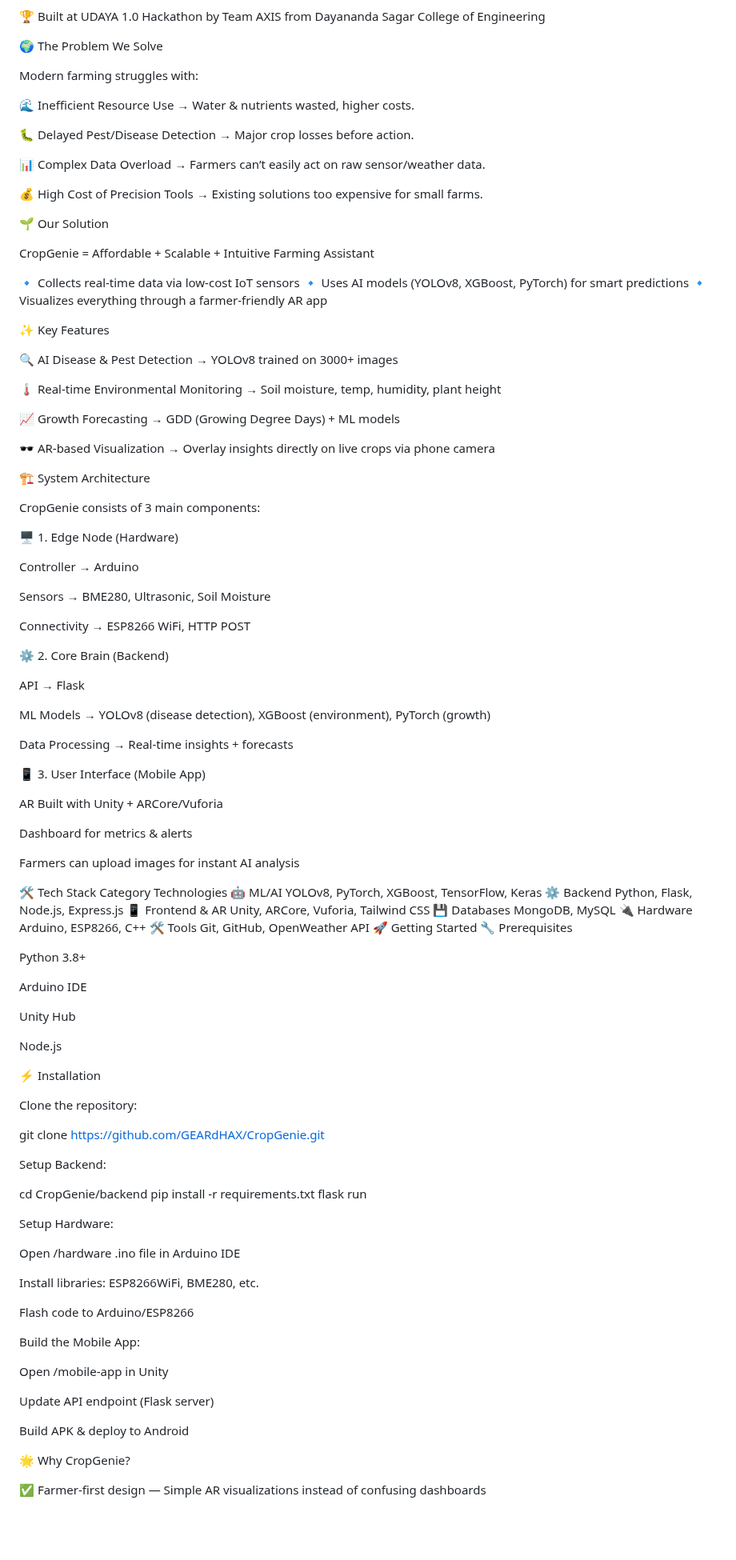
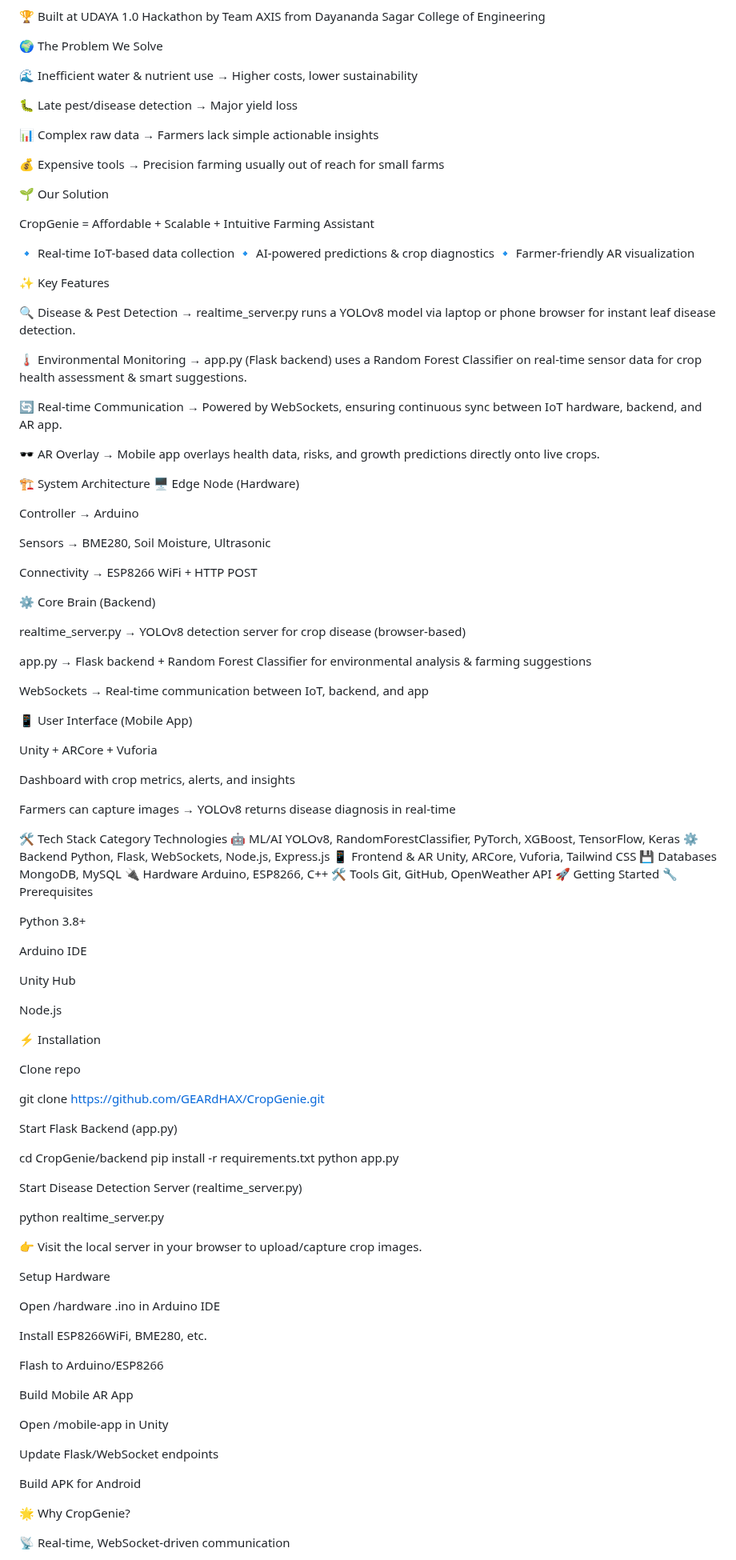
Before and after one commit to GEARdHAX/CropGenie, a Markdown page: README.md, the part around one of its changes. Shown at 80% size. Rendered like a GitHub page; blank space fills up the shorter version.

```diff
--- a/README.md
+++ b/README.md
@@ -12,66 +12,61 @@ By combining IoT sensors, Machine Learning, and Augmented Reality, it enables:
 
 🌍 The Problem We Solve
 
-Modern farming struggles with:
+🌊 Inefficient water & nutrient use → Higher costs, lower sustainability
 
-🌊 Inefficient Resource Use → Water & nutrients wasted, higher costs.
+🐛 Late pest/disease detection → Major yield loss
 
-🐛 Delayed Pest/Disease Detection → Major crop losses before action.
+📊 Complex raw data → Farmers lack simple actionable insights
 
-📊 Complex Data Overload → Farmers can’t easily act on raw sensor/weather data.
-
-💰 High Cost of Precision Tools → Existing solutions too expensive for small farms.
+💰 Expensive tools → Precision farming usually out of reach for small farms
 
 🌱 Our Solution
 
 CropGenie = Affordable + Scalable + Intuitive Farming Assistant
 
-🔹 Collects real-time data via low-cost IoT sensors
-🔹 Uses AI models (YOLOv8, XGBoost, PyTorch) for smart predictions
-🔹 Visualizes everything through a farmer-friendly AR app
+🔹 Real-time IoT-based data collection
+🔹 AI-powered predictions & crop diagnostics
+🔹 Farmer-friendly AR visualization
 
 ✨ Key Features
 
-🔍 AI Disease & Pest Detection → YOLOv8 trained on 3000+ images
+🔍 Disease & Pest Detection → realtime_server.py runs a YOLOv8 model via laptop or phone browser for instant leaf disease detection.
 
-🌡 Real-time Environmental Monitoring → Soil moisture, temp, humidity, plant height
+🌡 Environmental Monitoring → app.py (Flask backend) uses a Random Forest Classifier on real-time sensor data for crop health assessment & smart suggestions.
 
-📈 Growth Forecasting → GDD (Growing Degree Days) + ML models
+🔄 Real-time Communication → Powered by WebSockets, ensuring continuous sync between IoT hardware, backend, and AR app.
 
-🕶 AR-based Visualization → Overlay insights directly on live crops via phone camera
+🕶 AR Overlay → Mobile app overlays health data, risks, and growth predictions directly onto live crops.
 
 🏗 System Architecture
-
-CropGenie consists of 3 main components:
-
-🖥 1. Edge Node (Hardware)
+🖥 Edge Node (Hardware)
 
 Controller → Arduino
 
-Sensors → BME280, Ultrasonic, Soil Moisture
+Sensors → BME280, Soil Moisture, Ultrasonic
 
-Connectivity → ESP8266 WiFi, HTTP POST
+Connectivity → ESP8266 WiFi + HTTP POST
 
-⚙️ 2. Core Brain (Backend)
+⚙️ Core Brain (Backend)
 
-API → Flask
+realtime_server.py → YOLOv8 detection server for crop disease (browser-based)
 
-ML Models → YOLOv8 (disease detection), XGBoost (environment), PyTorch (growth)
+app.py → Flask backend + Random Forest Classifier for environmental analysis & farming suggestions
 
-Data Processing → Real-time insights + forecasts
+WebSockets → Real-time communication between IoT, backend, and app
 
-📱 3. User Interface (Mobile App)
+📱 User Interface (Mobile App)
 
-AR Built with Unity + ARCore/Vuforia
+Unity + ARCore + Vuforia
 
-Dashboard for metrics & alerts
+Dashboard with crop metrics, alerts, and insights
 
-Farmers can upload images for instant AI analysis
+Farmers can capture images → YOLOv8 returns disease diagnosis in real-time
 
 🛠 Tech Stack
 Category	Technologies
-🤖 ML/AI	YOLOv8, PyTorch, XGBoost, TensorFlow, Keras
-⚙️ Backend	Python, Flask, Node.js, Express.js
+🤖 ML/AI	YOLOv8, RandomForestClassifier, PyTorch, XGBoost, TensorFlow, Keras
+⚙️ Backend	Python, Flask, WebSockets, Node.js, Express.js
 📱 Frontend & AR	Unity, ARCore, Vuforia, Tailwind CSS
 💾 Databases	MongoDB, MySQL
 🔌 Hardware	Arduino, ESP8266, C++
@@ -89,35 +84,42 @@ Node.js
 
 ⚡ Installation
 
-Clone the repository:
+Clone repo
 
 git clone https://github.com/GEARdHAX/CropGenie.git
 
 
-Setup Backend:
+Start Flask Backend (app.py)
 
 cd CropGenie/backend
 pip install -r requirements.txt
-flask run
+python app.py
 
 
-Setup Hardware:
+Start Disease Detection Server (realtime_server.py)
 
-Open /hardware .ino file in Arduino IDE
+python realtime_server.py
 
-Install libraries: ESP8266WiFi, BME280, etc.
 
-Flash code to Arduino/ESP8266
+👉 Visit the local server in your browser to upload/capture crop images.
 
-Build the Mobile App:
+Setup Hardware
+
+Open /hardware .ino in Arduino IDE
+
+Install ESP8266WiFi, BME280, etc.
+
+Flash to Arduino/ESP8266
+
+Build Mobile AR App
 
 Open /mobile-app in Unity
 
-Update API endpoint (Flask server)
+Update Flask/WebSocket endpoints
 
-Build APK & deploy to Android
+Build APK for Android
 
 🌟 Why CropGenie?
 
-✅ Farmer-first design — Simple AR visualizations instead of confusing dashboards
+📡 Real-time, WebSocket-driven communication
 
```
Also changed, not shown: other parts of README.md (+3 -3 lines).
